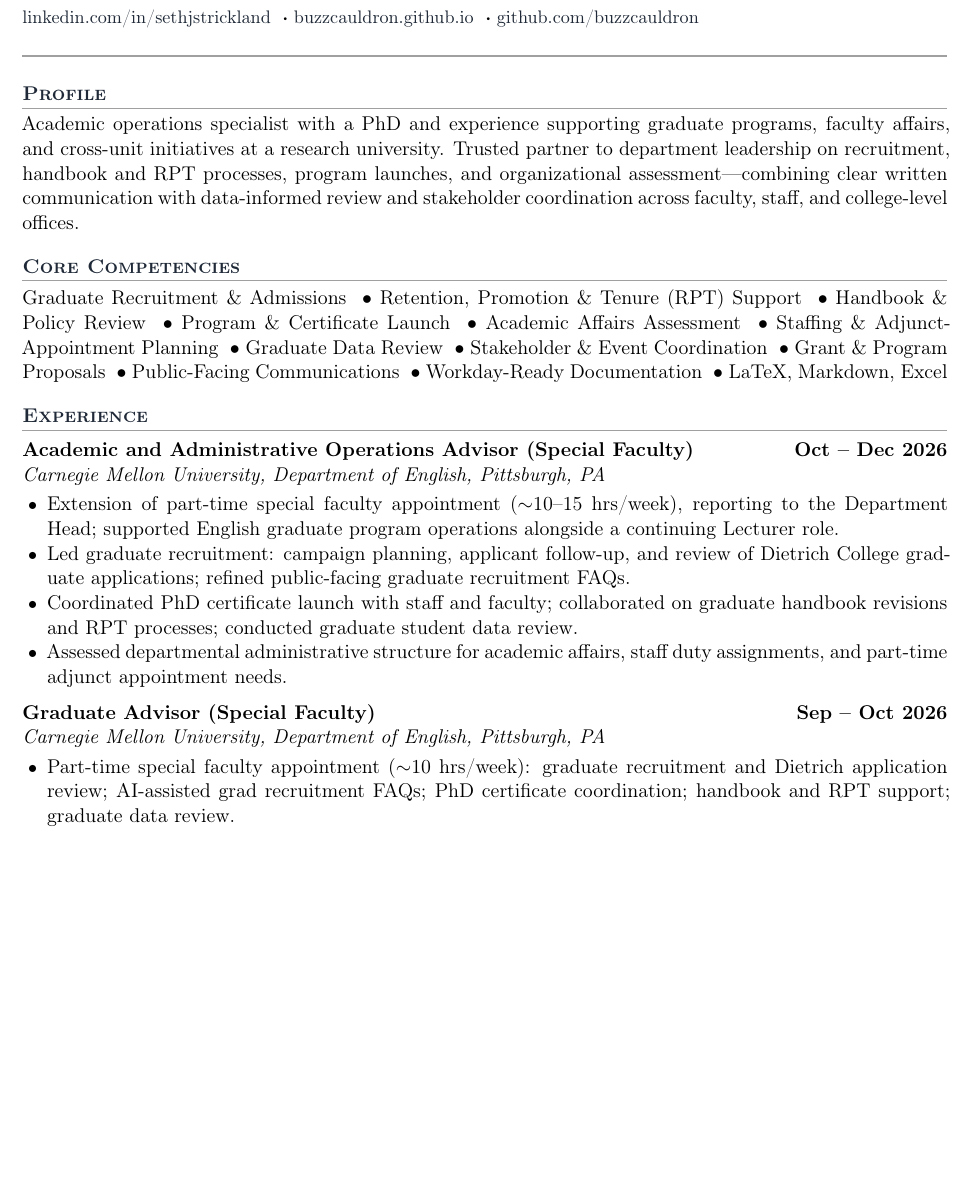
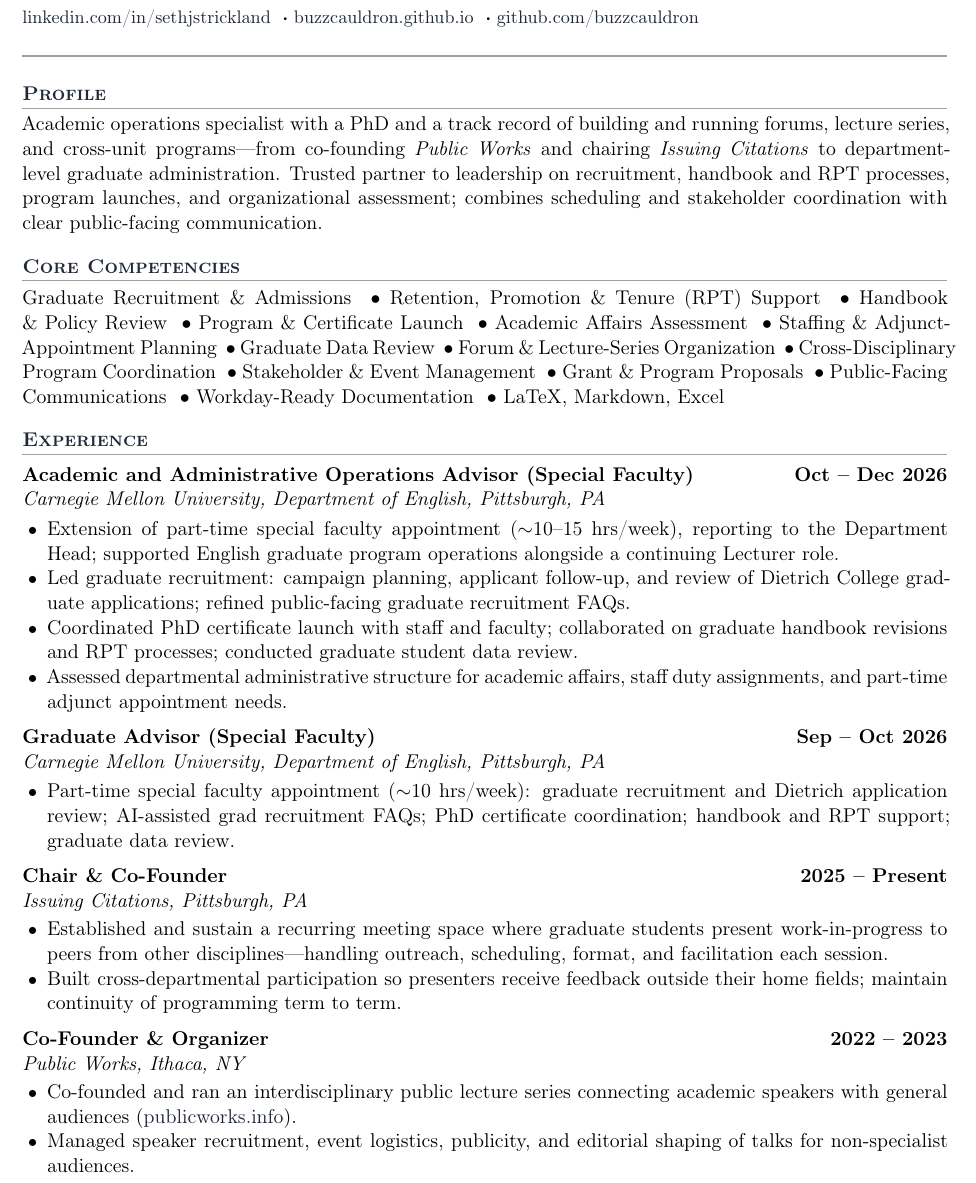
Before and after one commit to buzzcauldron/buzzcauldron.github.io, a LaTeX CV (resume-operations.tex): part of page 1 of 2, cut so that both start at the same text, the shorter picture padded with empty space. Compiled offline with pdfLaTeX.

Commit message:
Highlight Issuing Citations and Public Works on operations resume.
Emphasize forum and lecture-series organization in profile, competencies, and experience.

```diff
--- a/resume-operations.tex
+++ b/resume-operations.tex
@@ -57,18 +57,20 @@
 
 %---------------------------------- SUMMARY -----------------------------------
 \section{Profile}
-Academic operations specialist with a PhD and experience supporting graduate programs, faculty
-affairs, and cross-unit initiatives at a research university. Trusted partner to department
+Academic operations specialist with a PhD and a track record of building and running forums,
+lecture series, and cross-unit programs---from co-founding \textit{Public Works} and chairing
+\textit{Issuing Citations} to department-level graduate administration. Trusted partner to
 leadership on recruitment, handbook and RPT processes, program launches, and organizational
-assessment---combining clear written communication with data-informed review and stakeholder
-coordination across faculty, staff, and college-level offices.
+assessment; combines scheduling and stakeholder coordination with clear public-facing
+communication.
 
 %------------------------------ CORE COMPETENCIES -----------------------------
 \section{Core Competencies}
 Graduate Recruitment \& Admissions \ \textbullet\ Retention, Promotion \& Tenure (RPT) Support
 \ \textbullet\ Handbook \& Policy Review \ \textbullet\ Program \& Certificate Launch
 \ \textbullet\ Academic Affairs Assessment \ \textbullet\ Staffing \& Adjunct-Appointment Planning
-\ \textbullet\ Graduate Data Review \ \textbullet\ Stakeholder \& Event Coordination
+\ \textbullet\ Graduate Data Review \ \textbullet\ Forum \& Lecture-Series Organization
+\ \textbullet\ Cross-Disciplinary Program Coordination \ \textbullet\ Stakeholder \& Event Management
 \ \textbullet\ Grant \& Program Proposals \ \textbullet\ Public-Facing Communications
 \ \textbullet\ Workday-Ready Documentation \ \textbullet\ LaTeX, Markdown, Excel
 
@@ -87,6 +89,20 @@ Graduate Recruitment \& Admissions \ \textbullet\ Retention, Promotion \& Tenure
 \entry{Graduate Advisor (Special Faculty)}{Carnegie Mellon University, Department of English}{Pittsburgh, PA}{Sep -- Oct 2026}
 \begin{itemize}
   \item Part-time special faculty appointment ($\sim$10 hrs/week): graduate recruitment and Dietrich application review; AI-assisted grad recruitment FAQs; PhD certificate coordination; handbook and RPT support; graduate data review.
+\end{itemize}
+\vspace{5pt}
+
+\entry{Chair \& Co-Founder}{Issuing Citations}{Pittsburgh, PA}{2025 -- Present}
+\begin{itemize}
+  \item Established and sustain a recurring meeting space where graduate students present work-in-progress to peers from other disciplines---handling outreach, scheduling, format, and facilitation each session.
+  \item Built cross-departmental participation so presenters receive feedback outside their home fields; maintain continuity of programming term to term.
+\end{itemize}
+\vspace{5pt}
+
+\entry{Co-Founder \& Organizer}{Public Works}{Ithaca, NY}{2022 -- 2023}
+\begin{itemize}
+  \item Co-founded and ran an interdisciplinary public lecture series connecting academic speakers with general audiences (\href{https://www.publicworks.info}{publicworks.info}).
+  \item Managed speaker recruitment, event logistics, publicity, and editorial shaping of talks for non-specialist audiences.
 \end{itemize}
 \vspace{5pt}
 
```
Also changed, not shown: resume-operations.pdf.
